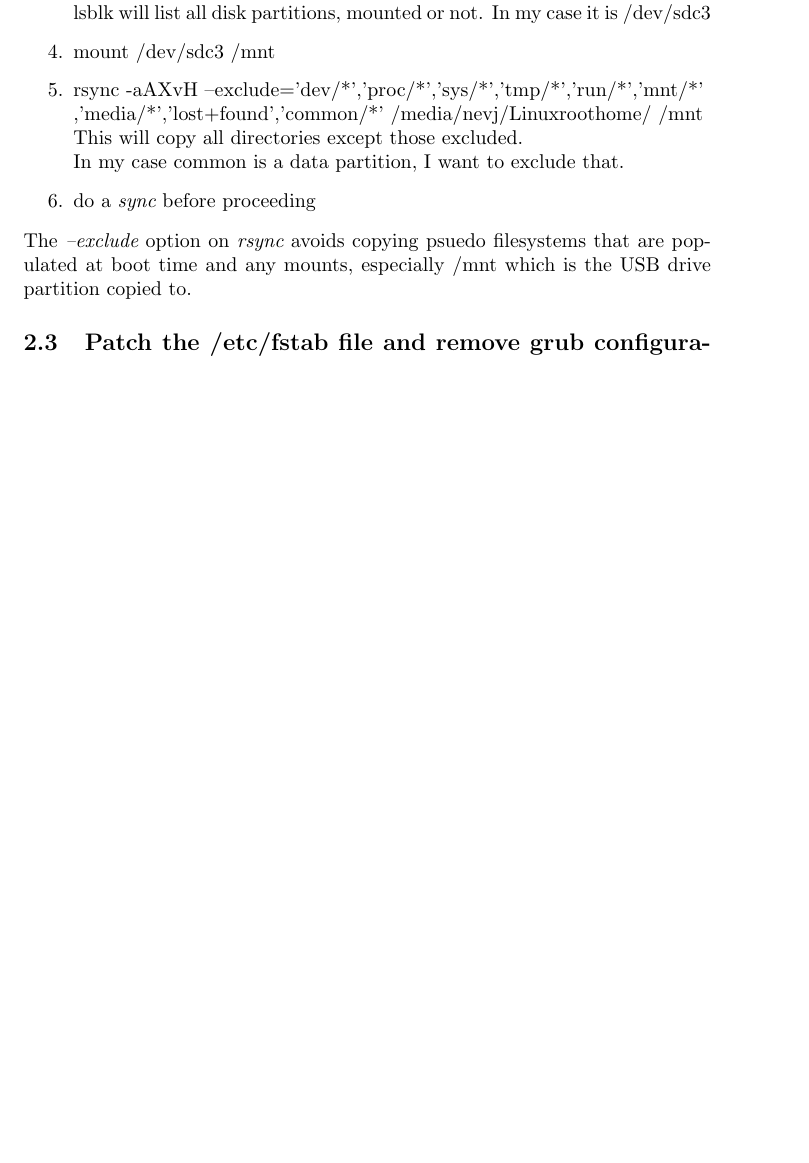
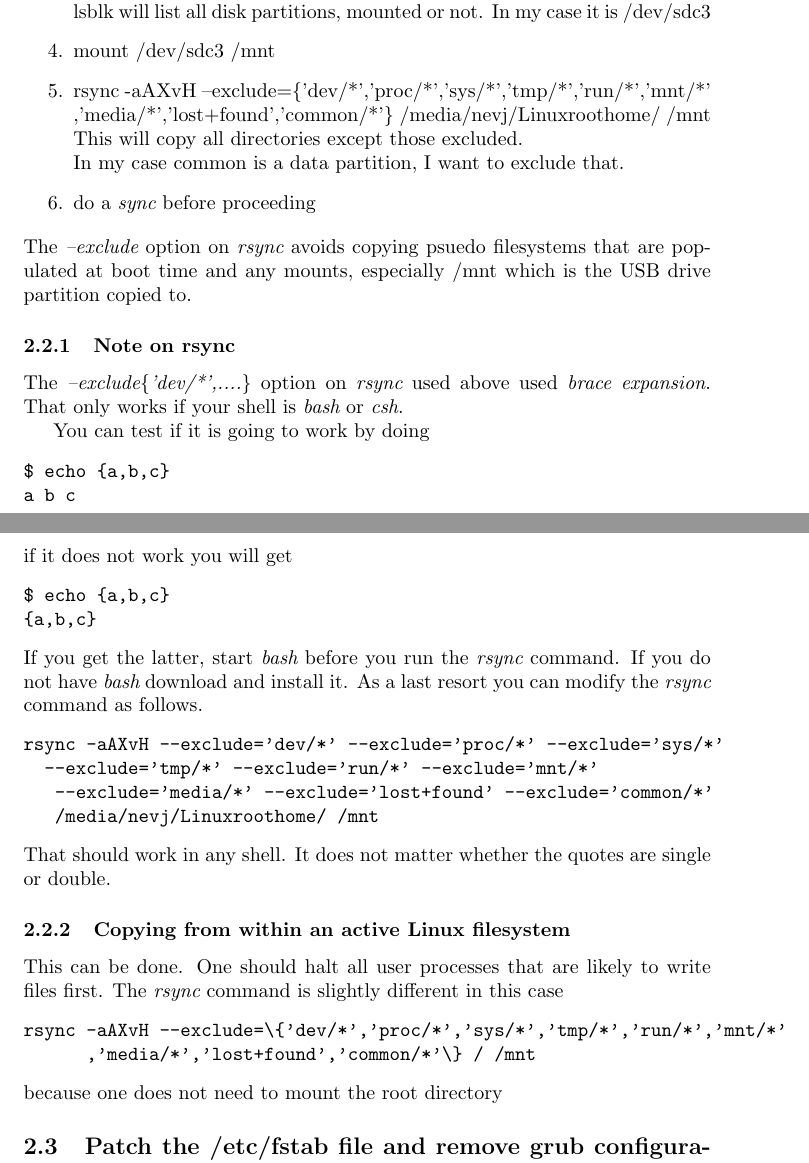
Before and after one commit to nevillejackson/Unix, a LaTeX document (grub/makeusb.tex): part of page 2 of 5 before the commit and two parts of pages 2 and 3 of 5 after it, the two joined at a grey line, cut so that both start at the same text, the shorter picture padded with empty space. Compiled offline with pdfLaTeX.

Commit message:
Fix rsync brace expansion  issue

```diff
--- a/grub/makeusb.tex
+++ b/grub/makeusb.tex
@@ -46,13 +46,46 @@ mount /dev/sdb12 /media/nevj/Linuxroothome
 \item Check the name of the USB drive partition to be copied to  \\
  lsblk will list all disk partitions, mounted or not.  In my case it is /dev/sdc3
 \item mount /dev/sdc3 /mnt
-\item rsync -aAXvH --exclude={'dev/*','proc/*','sys/*','tmp/*','run/*','mnt/*' \\
-      ,'media/*','lost+found','common/*'} /media/nevj/Linuxroothome/ /mnt  \\
+\item rsync -aAXvH --exclude=\{'dev/*','proc/*','sys/*','tmp/*','run/*','mnt/*' \\
+      ,'media/*','lost+found','common/*'\} /media/nevj/Linuxroothome/ /mnt  \\
 This will copy all directories except those excluded. \\
 In my case common is a data partition, I want to exclude that.
 \item do a {\em sync} before proceeding
 \end{enumerate}
 The {\em --exclude} option on {\em rsync} avoids copying psuedo filesystems that are populated at boot time and any mounts, especially /mnt which is the USB drive partition copied to.
+
+\subsubsection{Note on rsync}
+The {\em --exclude\{'dev/*',....\}} option on {\em rsync} used above used {\em brace expansion}. That only works if your shell is {\em bash} or {\em csh}.
+
+You can test if it is going to work by doing
+\begin{verbatim}
+$ echo {a,b,c}
+a b c
+\end{verbatim}
+if it does not work you will get
+\begin{verbatim}
+$ echo {a,b,c}
+{a,b,c}
+\end{verbatim}
+If you get the latter, start {\em bash} before you run the {\em rsync} command.
+If you do not have {\em bash} download and install it.
+As a last resort you can modify the {\em rsync} command as follows.
+\begin{verbatim}
+rsync -aAXvH --exclude='dev/*' --exclude='proc/*' --exclude='sys/*'
+  --exclude='tmp/*' --exclude='run/*' --exclude='mnt/*'
+   --exclude='media/*' --exclude='lost+found' --exclude='common/*'
+   /media/nevj/Linuxroothome/ /mnt
+\end{verbatim}
+That should work in any shell.
+It does not matter whether the quotes are single or double.
+
+\subsubsection{Copying from within an active Linux filesystem}
+This can be done. One should halt all user processes that are likely to write files first. The {\em rsync} command is slightly different in this case
+\begin{verbatim}
+rsync -aAXvH --exclude=\{'dev/*','proc/*','sys/*','tmp/*','run/*','mnt/*'
+      ,'media/*','lost+found','common/*'\} / /mnt
+\end{verbatim}
+because one does not need to mount the root directory
 
 \subsection{Patch the /etc/fstab file and remove grub configuration}
 There may be entries in {/\em etc/fstab} which will need to be changed. In particular UUID's will need to be set to the correct values for any USB drive partitions.
```
Also changed, not shown: grub/makeusb.pdf, grub/makeusb.tex (2 more changed lines).
